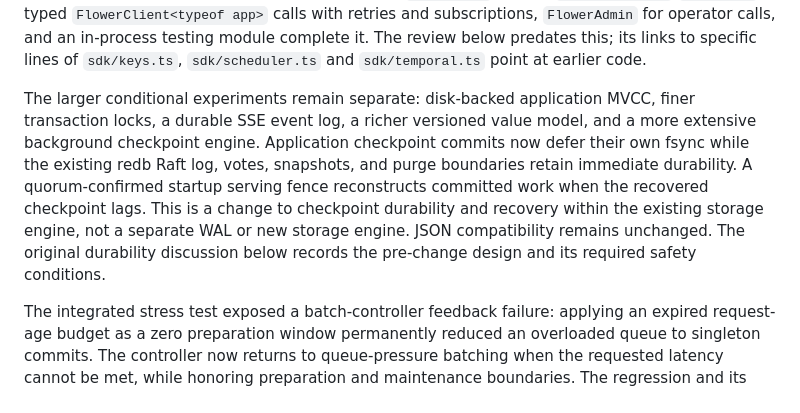
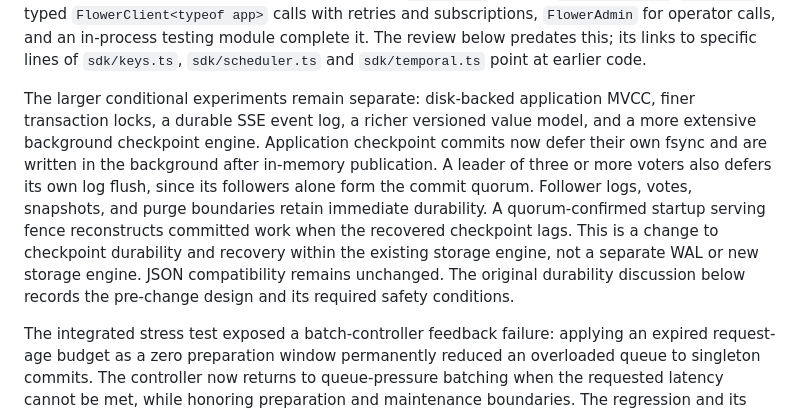
Before and after one commit to flower-js-org/runtime, a Markdown page: DESIGN.md, the part around the change. GitHub-like rendering.

```diff
--- a/DESIGN.md
+++ b/DESIGN.md
@@ -21,7 +21,7 @@ Architecture review, September 24, 2026. The original review below is retained a
 
 **SDK redesign, 2026-09-24.** The TypeScript SDK was redesigned without backward compatibility; the server contracts above are unchanged apart from structured failures. Applications declare `define({ uses, collections, definitions, tasks, triggers, keys, http, auth })`. Schemas validate method arguments, records and typed keys inside callbacks. `fail(code, message, details)` reaches callers intact: `422 EVALUATION_FAILED` with `failure`, `403 FORBIDDEN` with the authorization hook's failure, `422 TRANSACTION_ABORTED` with a participant's failure (also stored in the coordinator record), SSE `error` events, and maintenance error handlers, which now receive the real code instead of `MAINTENANCE_FAILED`. Tasks from components compile into one maintenance handler with per-task backoff; `auth` and per-method `access` compile into the single authorization hook. The scheduler, `queue()` (replacing `workQueue`, with renewal, retries, delays and per-scope fencing) and expiring collections are components; `external()` values, `runQueueWorker`/`reconcile`, typed `FlowerClient<typeof app>` calls with retries and subscriptions, `FlowerAdmin` for operator calls, and an in-process testing module complete it. The review below predates this; its links to specific lines of `sdk/keys.ts`, `sdk/scheduler.ts` and `sdk/temporal.ts` point at earlier code.
 
-The larger conditional experiments remain separate: disk-backed application MVCC, finer transaction locks, a durable SSE event log, a richer versioned value model, and a more extensive background checkpoint engine. Application checkpoint commits now defer their own fsync while the existing redb Raft log, votes, snapshots, and purge boundaries retain immediate durability. A quorum-confirmed startup serving fence reconstructs committed work when the recovered checkpoint lags. This is a change to checkpoint durability and recovery within the existing storage engine, not a separate WAL or new storage engine. JSON compatibility remains unchanged. The original durability discussion below records the pre-change design and its required safety conditions.
+The larger conditional experiments remain separate: disk-backed application MVCC, finer transaction locks, a durable SSE event log, a richer versioned value model, and a more extensive background checkpoint engine. Application checkpoint commits now defer their own fsync and are written in the background after in-memory publication. A leader of three or more voters also defers its own log flush, since its followers alone form the commit quorum. Follower logs, votes, snapshots, and purge boundaries retain immediate durability. A quorum-confirmed startup serving fence reconstructs committed work when the recovered checkpoint lags. This is a change to checkpoint durability and recovery within the existing storage engine, not a separate WAL or new storage engine. JSON compatibility remains unchanged. The original durability discussion below records the pre-change design and its required safety conditions.
 
 The integrated stress test exposed a batch-controller feedback failure: applying an expired request-age budget as a zero preparation window permanently reduced an overloaded queue to singleton commits. The controller now returns to queue-pressure batching when the requested latency cannot be met, while honoring preparation and maintenance boundaries. The regression and its before/after measurements belong with the benchmark evidence.
 
```
Also changed, not shown: PROTOCOL.md (+1 -1 lines), bench/LIMITS.md (+3 -0 lines).
